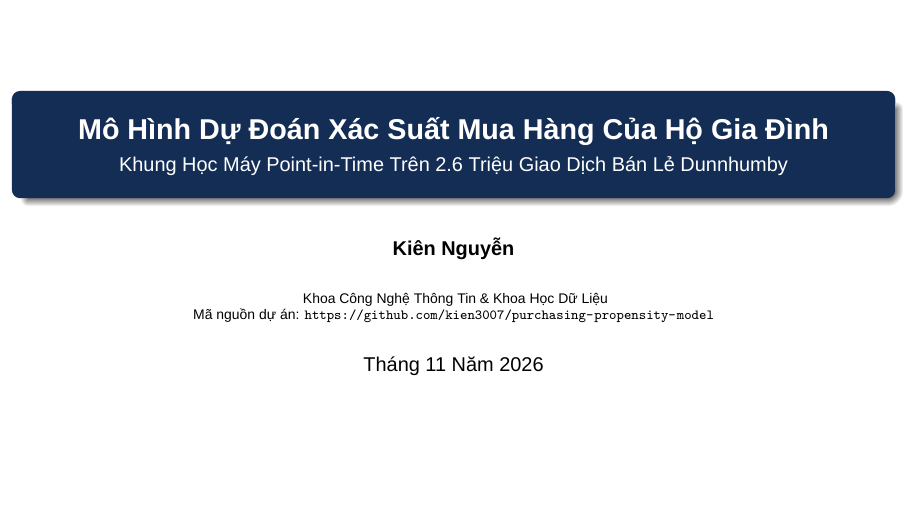
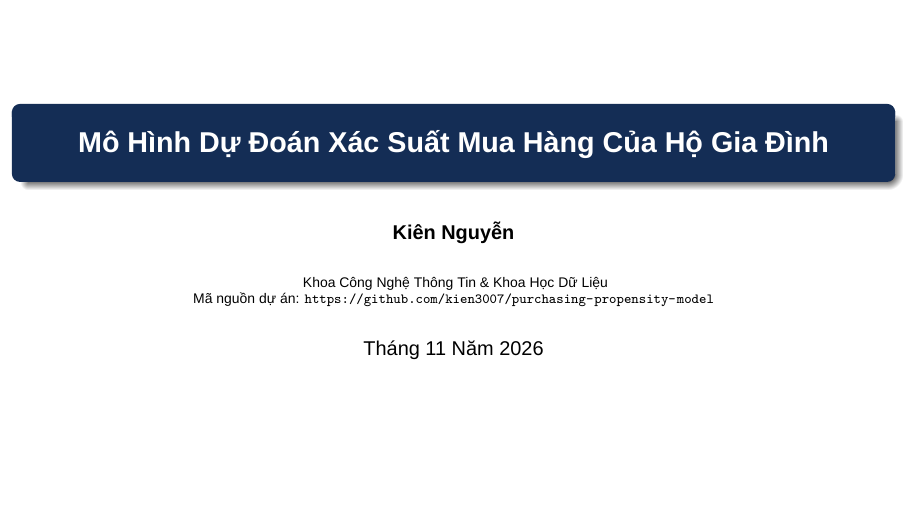
Before and after one commit to kien3007/purchasing-propensity-model, LaTeX slides (docs/presentation/presentation.tex): page 1 of 19. Compiled offline with XeLaTeX; a missing font is replaced by an installed copy or a similar font.

Commit message:
fix(presentation): remove subtitle from title slide

```diff
--- a/docs/presentation/presentation.tex
+++ b/docs/presentation/presentation.tex
@@ -54,7 +54,6 @@
 
 % --- METADATA ---
 \title[Mô Hình Dự Đoán Mua Hàng]{\textbf{Mô Hình Dự Đoán Xác Suất Mua Hàng Của Hộ Gia Đình}}
-\subtitle{Khung Học Máy Point-in-Time Trên 2.6 Triệu Giao Dịch Bán Lẻ Dunnhumby}
 \author{\textbf{Kiên Nguyễn}}
 \institute[Khoa Học Dữ Liệu \& AI Bán Lẻ]{
   Khoa Công Nghệ Thông Tin \& Khoa Học Dữ Liệu\\
```
Also changed, not shown: docs/presentation/presentation.pdf.
